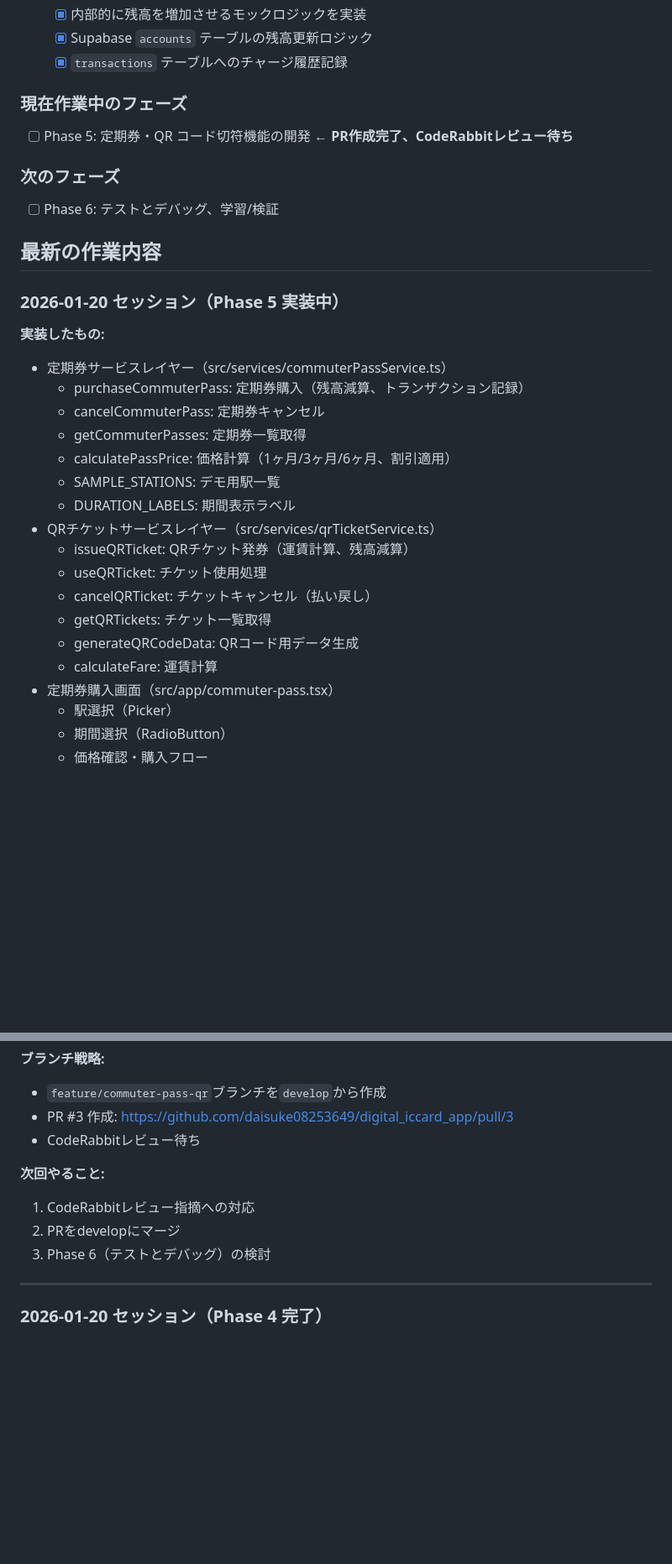
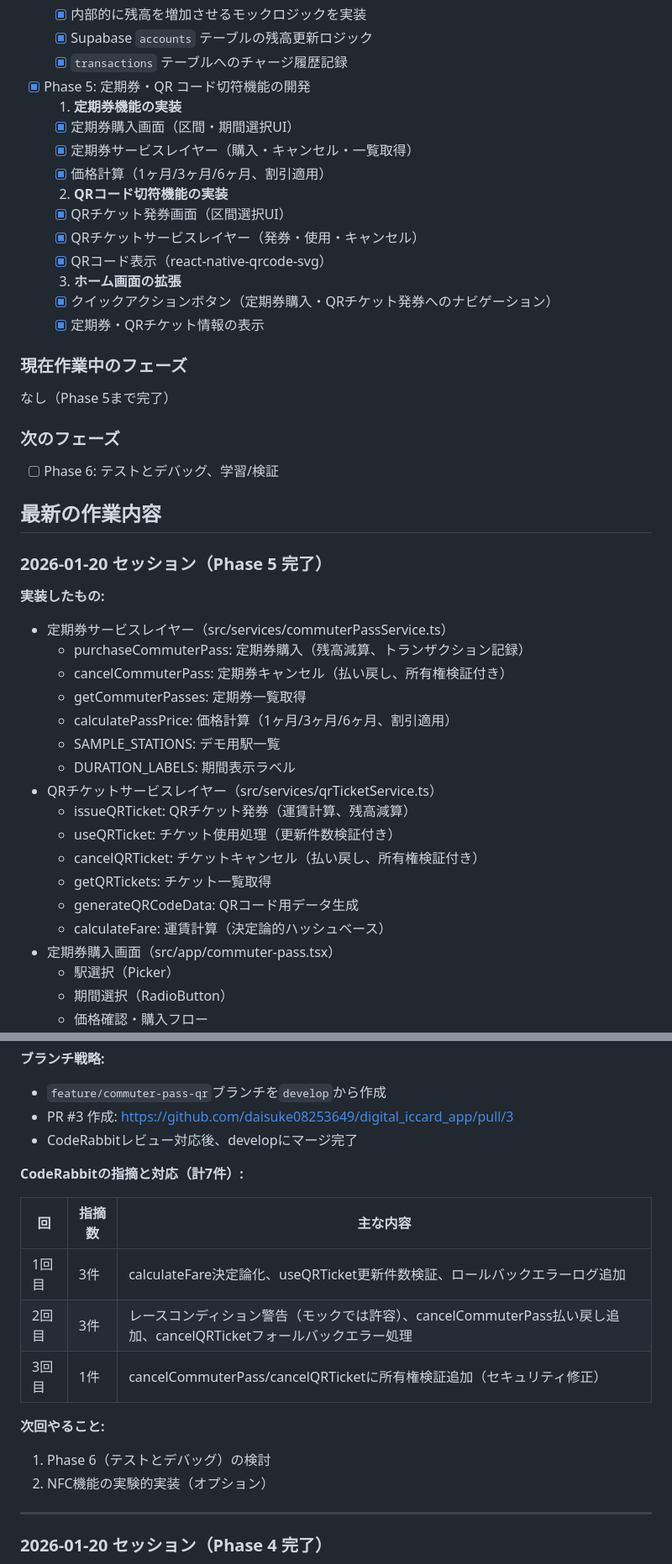
Before and after one commit to daisuke08253649/digital_iccard_app, a Markdown page: docs/progress.md, 2 parts joined by grey strips. Shown at 84% size. Drawn GitHub-style; blank space fills up the shorter version.

Commit message:
docs: Phase 5完了を記録
Co-Authored-By: Claude Opus 4.5 <noreply@anthropic.com>

```diff
--- a/docs/progress.md
+++ b/docs/progress.md
@@ -64,9 +64,22 @@
   - [x] Supabase `accounts` テーブルの残高更新ロジック
   - [x] `transactions` テーブルへのチャージ履歴記録
 
+- [x] Phase 5: 定期券・QR コード切符機能の開発
+  1.  **定期券機能の実装**
+  - [x] 定期券購入画面（区間・期間選択UI）
+  - [x] 定期券サービスレイヤー（購入・キャンセル・一覧取得）
+  - [x] 価格計算（1ヶ月/3ヶ月/6ヶ月、割引適用）
+  2.  **QRコード切符機能の実装**
+  - [x] QRチケット発券画面（区間選択UI）
+  - [x] QRチケットサービスレイヤー（発券・使用・キャンセル）
+  - [x] QRコード表示（react-native-qrcode-svg）
+  3.  **ホーム画面の拡張**
+  - [x] クイックアクションボタン（定期券購入・QRチケット発券へのナビゲーション）
+  - [x] 定期券・QRチケット情報の表示
+
 ### 現在作業中のフェーズ
 
-- [ ] Phase 5: 定期券・QR コード切符機能の開発 ← **PR作成完了、CodeRabbitレビュー待ち**
+なし（Phase 5まで完了）
 
 ### 次のフェーズ
 
@@ -74,24 +87,24 @@
 
 ## 最新の作業内容
 
-### 2026-01-20 セッション（Phase 5 実装中）
+### 2026-01-20 セッション（Phase 5 完了）
 
 **実装したもの:**
 
 - 定期券サービスレイヤー（src/services/commuterPassService.ts）
   - purchaseCommuterPass: 定期券購入（残高減算、トランザクション記録）
-  - cancelCommuterPass: 定期券キャンセル
+  - cancelCommuterPass: 定期券キャンセル（払い戻し、所有権検証付き）
   - getCommuterPasses: 定期券一覧取得
   - calculatePassPrice: 価格計算（1ヶ月/3ヶ月/6ヶ月、割引適用）
   - SAMPLE_STATIONS: デモ用駅一覧
   - DURATION_LABELS: 期間表示ラベル
 - QRチケットサービスレイヤー（src/services/qrTicketService.ts）
   - issueQRTicket: QRチケット発券（運賃計算、残高減算）
-  - useQRTicket: チケット使用処理
-  - cancelQRTicket: チケットキャンセル（払い戻し）
+  - useQRTicket: チケット使用処理（更新件数検証付き）
+  - cancelQRTicket: チケットキャンセル（払い戻し、所有権検証付き）
   - getQRTickets: チケット一覧取得
   - generateQRCodeData: QRコード用データ生成
-  - calculateFare: 運賃計算
+  - calculateFare: 運賃計算（決定論的ハッシュベース）
 - 定期券購入画面（src/app/commuter-pass.tsx）
   - 駅選択（Picker）
   - 期間選択（RadioButton）
@@ -113,13 +126,20 @@
 
 - `feature/commuter-pass-qr`ブランチを`develop`から作成
 - PR #3 作成: https://github.com/daisuke08253649/digital_iccard_app/pull/3
-- CodeRabbitレビュー待ち
+- CodeRabbitレビュー対応後、developにマージ完了
+
+**CodeRabbitの指摘と対応（計7件）:**
+
+| 回 | 指摘数 | 主な内容 |
+|----|--------|----------|
+| 1回目 | 3件 | calculateFare決定論化、useQRTicket更新件数検証、ロールバックエラーログ追加 |
+| 2回目 | 3件 | レースコンディション警告（モックでは許容）、cancelCommuterPass払い戻し追加、cancelQRTicketフォールバックエラー処理 |
+| 3回目 | 1件 | cancelCommuterPass/cancelQRTicketに所有権検証追加（セキュリティ修正） |
 
 **次回やること:**
 
-1. CodeRabbitレビュー指摘への対応
-2. PRをdevelopにマージ
-3. Phase 6（テストとデバッグ）の検討
+1. Phase 6（テストとデバッグ）の検討
+2. NFC機能の実験的実装（オプション）
 
 ---
 
```
Also changed, not shown: other parts of docs/progress.md (+4 -4 lines).
